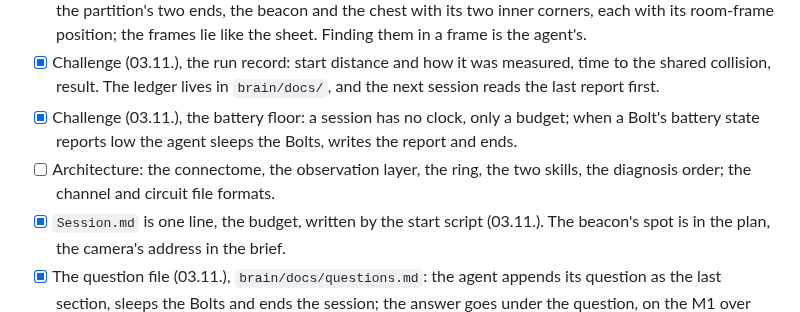
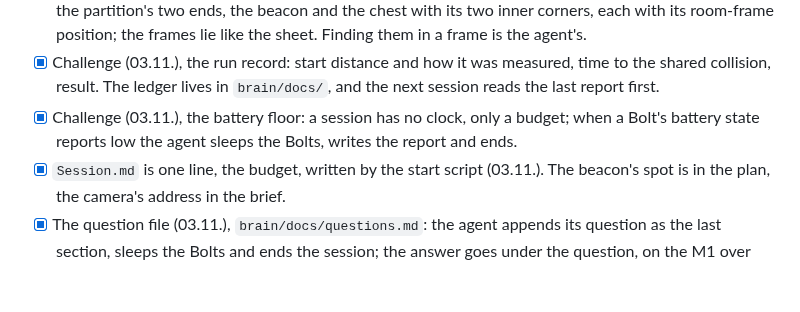
Before and after one commit to octets-eu/bolt, a Markdown page: agent/Checklist.md, the part around the change. GitHub-like rendering; blank space fills up the shorter version.

Commit message:
agent: the architecture item dropped from the checklist by the user's decision: the challenge carries the connectome, the observation layer, the ring, the motor neurons and the circuit format by the worm's example; the two skills, the diagnosis order and a channel format stay the agent's to work out. Checklist at 61 of 78.

```diff
--- a/agent/Checklist.md
+++ b/agent/Checklist.md
@@ -76,7 +76,6 @@ Later:
 - [x] Challenge (04.11.), the frame-to-sheet landmarks: the plan's header names what a frame shows as well, the partition's two ends, the beacon and the chest with its two inner corners, each with its room-frame position; the frames lie like the sheet. Finding them in a frame is the agent's.
 - [x] Challenge (03.11.), the run record: start distance and how it was measured, time to the shared collision, result. The ledger lives in `brain/docs/`, and the next session reads the last report first.
 - [x] Challenge (03.11.), the battery floor: a session has no clock, only a budget; when a Bolt's battery state reports low the agent sleeps the Bolts, writes the report and ends.
-- [ ] Architecture: the connectome, the observation layer, the ring, the two skills, the diagnosis order; the channel and circuit file formats.
 - [x] `Session.md` is one line, the budget, written by the start script (03.11.). The beacon's spot is in the plan, the camera's address in the brief.
 - [x] The question file (03.11.), `brain/docs/questions.md`: the agent appends its question as the last section, sleeps the Bolts and ends the session; the answer goes under the question, on the M1 over the Rig share or here followed by a sync; the next session reads the file first. The brief's "In case of" says this instead of the beep. A short wait is a shell loop polling the file, ten minutes a call at most; the rule is end and ask.
 - [x] Brief, one line (03.11.): `recipes.md` says hider for sender.
```
